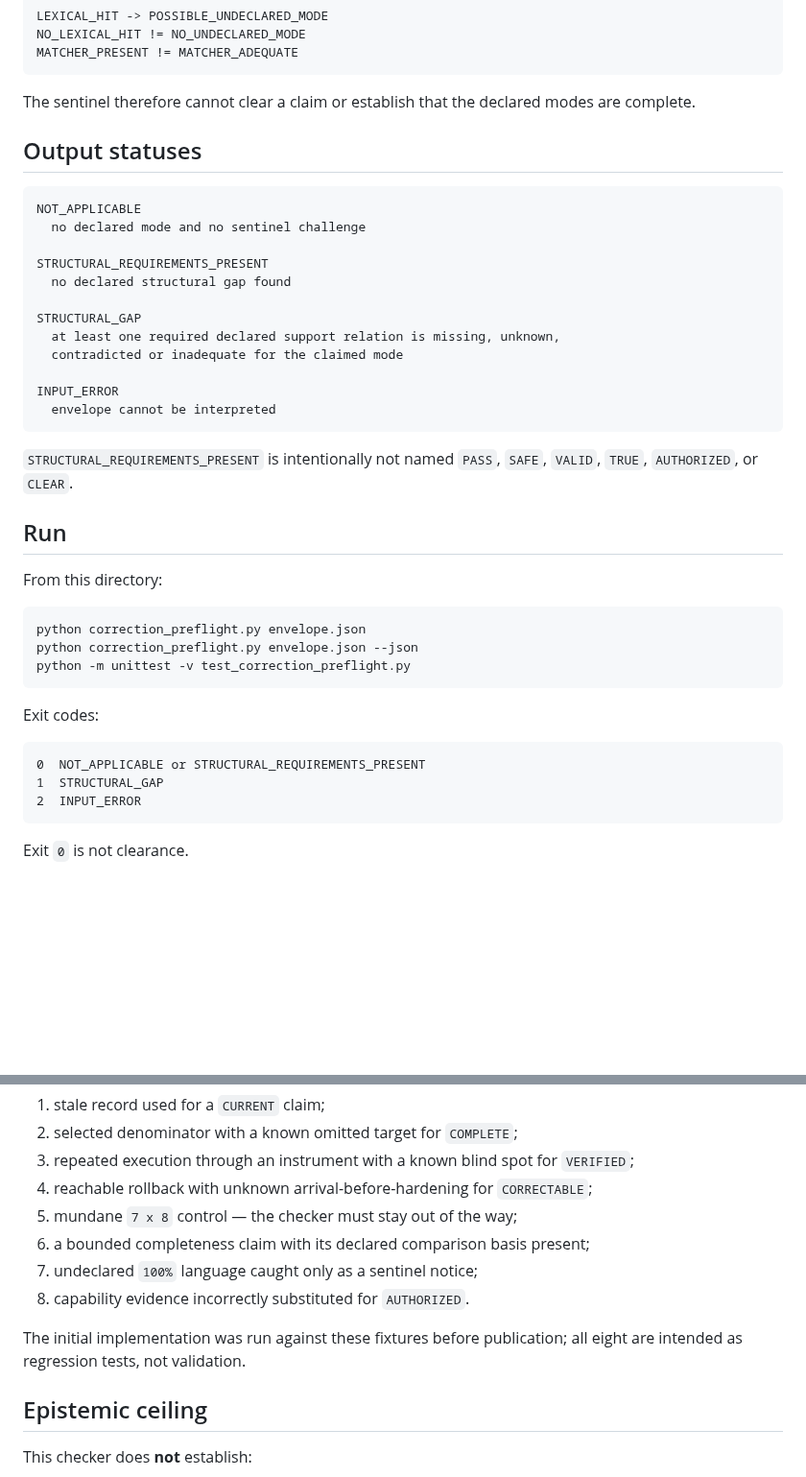
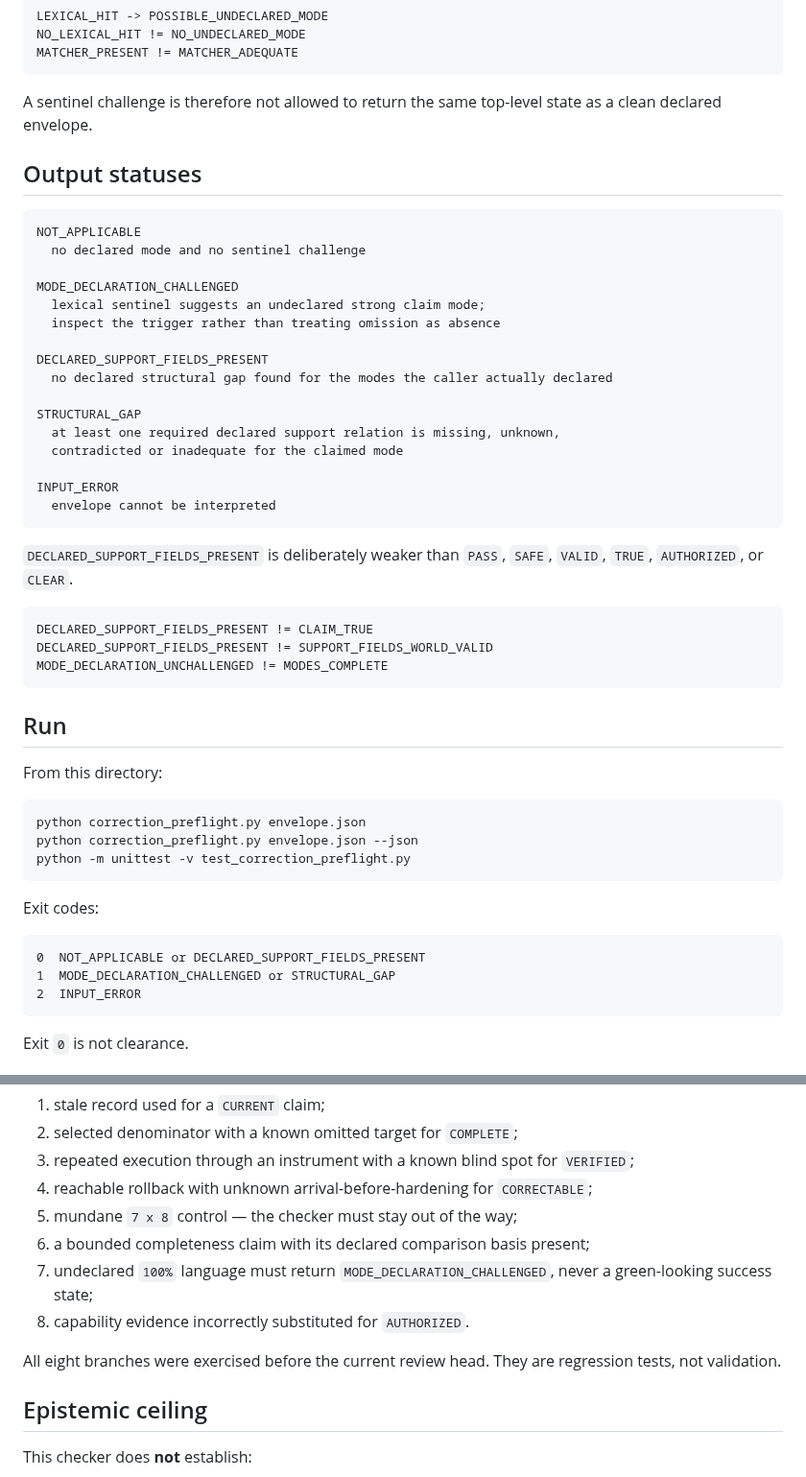
Before and after one commit to markgoodbody-bit/TRACE, a Markdown page: checker_external/correction_preflight_001/README.md, 2 parts joined by grey strips. Shown at 96% size. Drawn GitHub-style; blank space fills up the shorter version.

Commit message:
Tighten preflight status ceiling

````diff
--- a/checker_external/correction_preflight_001/README.md
+++ b/checker_external/correction_preflight_001/README.md
@@ -113,7 +113,7 @@ NO_LEXICAL_HIT != NO_UNDECLARED_MODE
 MATCHER_PRESENT != MATCHER_ADEQUATE
 ```
 
-The sentinel therefore cannot clear a claim or establish that the declared modes are complete.
+A sentinel challenge is therefore not allowed to return the same top-level state as a clean declared envelope.
 
 ## Output statuses
 
@@ -121,8 +121,12 @@ The sentinel therefore cannot clear a claim or establish that the declared modes
 NOT_APPLICABLE
   no declared mode and no sentinel challenge
 
-STRUCTURAL_REQUIREMENTS_PRESENT
-  no declared structural gap found
+MODE_DECLARATION_CHALLENGED
+  lexical sentinel suggests an undeclared strong claim mode;
+  inspect the trigger rather than treating omission as absence
+
+DECLARED_SUPPORT_FIELDS_PRESENT
+  no declared structural gap found for the modes the caller actually declared
 
 STRUCTURAL_GAP
   at least one required declared support relation is missing, unknown,
@@ -132,7 +136,13 @@ INPUT_ERROR
   envelope cannot be interpreted
 ```
 
-`STRUCTURAL_REQUIREMENTS_PRESENT` is intentionally not named `PASS`, `SAFE`, `VALID`, `TRUE`, `AUTHORIZED`, or `CLEAR`.
+`DECLARED_SUPPORT_FIELDS_PRESENT` is deliberately weaker than `PASS`, `SAFE`, `VALID`, `TRUE`, `AUTHORIZED`, or `CLEAR`.
+
+```text
+DECLARED_SUPPORT_FIELDS_PRESENT != CLAIM_TRUE
+DECLARED_SUPPORT_FIELDS_PRESENT != SUPPORT_FIELDS_WORLD_VALID
+MODE_DECLARATION_UNCHALLENGED != MODES_COMPLETE
+```
 
 ## Run
 
@@ -147,8 +157,8 @@ python -m unittest -v test_correction_preflight.py
 Exit codes:
 
 ```text
-0  NOT_APPLICABLE or STRUCTURAL_REQUIREMENTS_PRESENT
-1  STRUCTURAL_GAP
+0  NOT_APPLICABLE or DECLARED_SUPPORT_FIELDS_PRESENT
+1  MODE_DECLARATION_CHALLENGED or STRUCTURAL_GAP
 2  INPUT_ERROR
 ```
 
@@ -164,10 +174,10 @@ The test file freezes eight cases:
 4. reachable rollback with unknown arrival-before-hardening for `CORRECTABLE`;
 5. mundane `7 x 8` control — the checker must stay out of the way;
 6. a bounded completeness claim with its declared comparison basis present;
-7. undeclared `100%` language caught only as a sentinel notice;
+7. undeclared `100%` language must return `MODE_DECLARATION_CHALLENGED`, never a green-looking success state;
 8. capability evidence incorrectly substituted for `AUTHORIZED`.
 
-The initial implementation was run against these fixtures before publication; all eight are intended as regression tests, not validation.
+All eight branches were exercised before the current review head. They are regression tests, not validation.
 
 ## Epistemic ceiling
 
````
